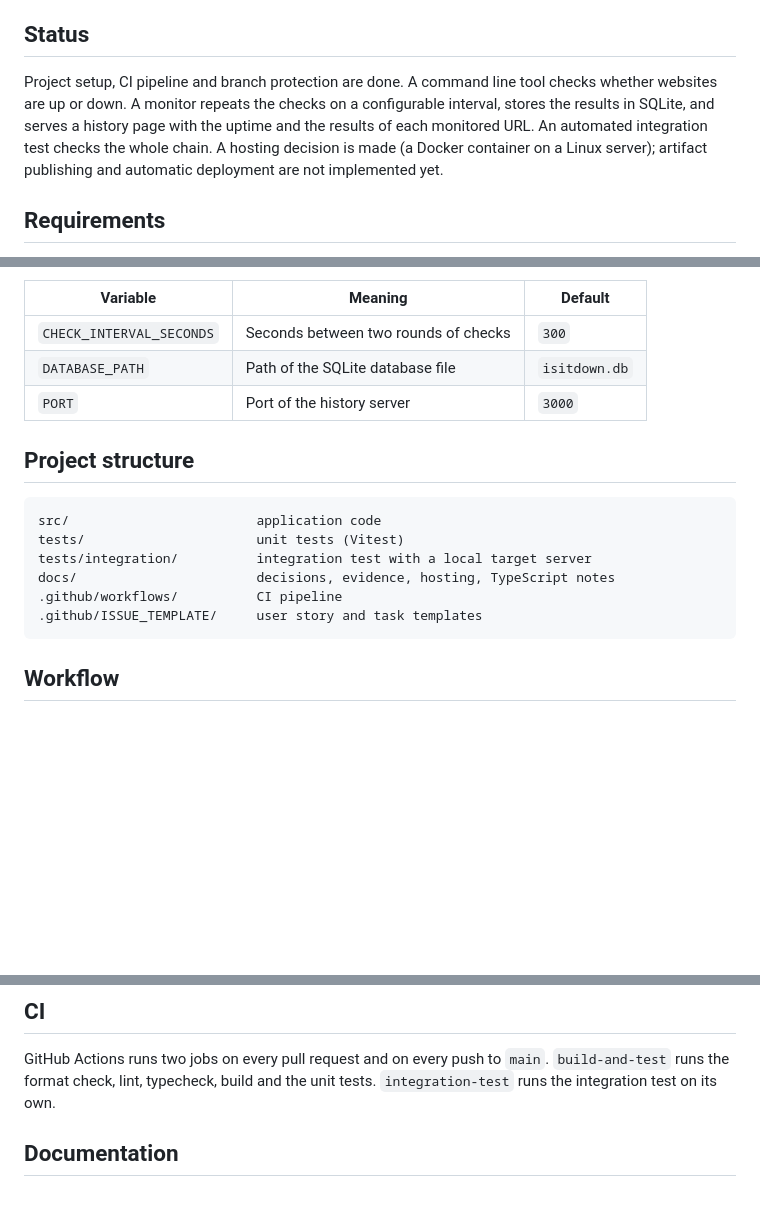
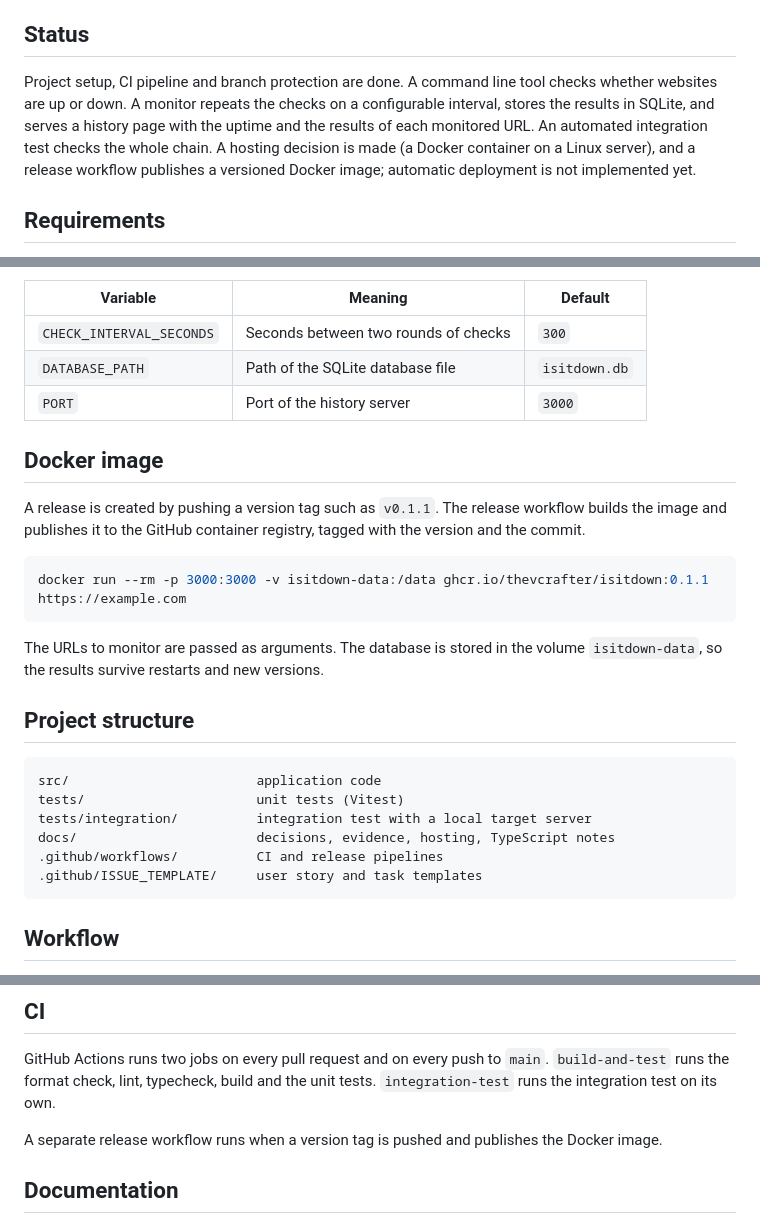
Before and after one commit to TheVCrafter/isitdown, a Markdown page: README.md, 3 parts joined by grey strips. GitHub-like rendering; blank space fills up the shorter version.

Commit message:
docs: log artifact decisions and update evidence (#22) (#41)

````diff
--- a/README.md
+++ b/README.md
@@ -6,7 +6,7 @@ A website monitoring tool (downdetector) written in TypeScript. School project f
 
 ## Status
 
-Project setup, CI pipeline and branch protection are done. A command line tool checks whether websites are up or down. A monitor repeats the checks on a configurable interval, stores the results in SQLite, and serves a history page with the uptime and the results of each monitored URL. An automated integration test checks the whole chain. A hosting decision is made (a Docker container on a Linux server); artifact publishing and automatic deployment are not implemented yet.
+Project setup, CI pipeline and branch protection are done. A command line tool checks whether websites are up or down. A monitor repeats the checks on a configurable interval, stores the results in SQLite, and serves a history page with the uptime and the results of each monitored URL. An automated integration test checks the whole chain. A hosting decision is made (a Docker container on a Linux server), and a release workflow publishes a versioned Docker image; automatic deployment is not implemented yet.
 
 ## Requirements
 
@@ -60,6 +60,16 @@ The monitor checks the URLs immediately and then repeatedly, stores every result
 | `DATABASE_PATH`          | Path of the SQLite database file     | `isitdown.db` |
 | `PORT`                   | Port of the history server           | `3000`        |
 
+## Docker image
+
+A release is created by pushing a version tag such as `v0.1.1`. The release workflow builds the image and publishes it to the GitHub container registry, tagged with the version and the commit.
+
+```bash
+docker run --rm -p 3000:3000 -v isitdown-data:/data ghcr.io/thevcrafter/isitdown:0.1.1 https://example.com
+```
+
+The URLs to monitor are passed as arguments. The database is stored in the volume `isitdown-data`, so the results survive restarts and new versions.
+
 ## Project structure
 
 ```
@@ -67,7 +77,7 @@ src/                        application code
 tests/                      unit tests (Vitest)
 tests/integration/          integration test with a local target server
 docs/                       decisions, evidence, hosting, TypeScript notes
-.github/workflows/          CI pipeline
+.github/workflows/          CI and release pipelines
 .github/ISSUE_TEMPLATE/     user story and task templates
 ```
 
@@ -85,6 +95,8 @@ docs/                       decisions, evidence, hosting, TypeScript notes
 
 GitHub Actions runs two jobs on every pull request and on every push to `main`. `build-and-test` runs the format check, lint, typecheck, build and the unit tests. `integration-test` runs the integration test on its own.
 
+A separate release workflow runs when a version tag is pushed and publishes the Docker image.
+
 ## Documentation
 
 - [Decisions](docs/decisions.md)
````
Also changed, not shown: docs/decisions.md (+3 -0 lines), docs/evidence.md (+7 -1 lines), docs/images/c1-package.png (added), docs/images/c1-release-run.png (added).
